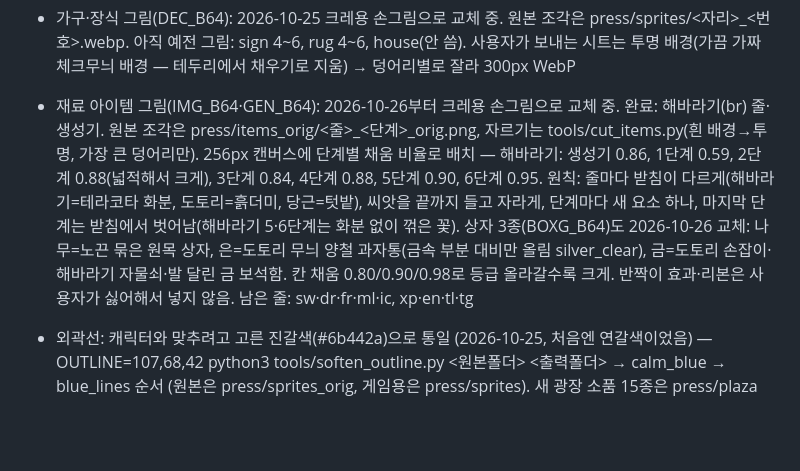
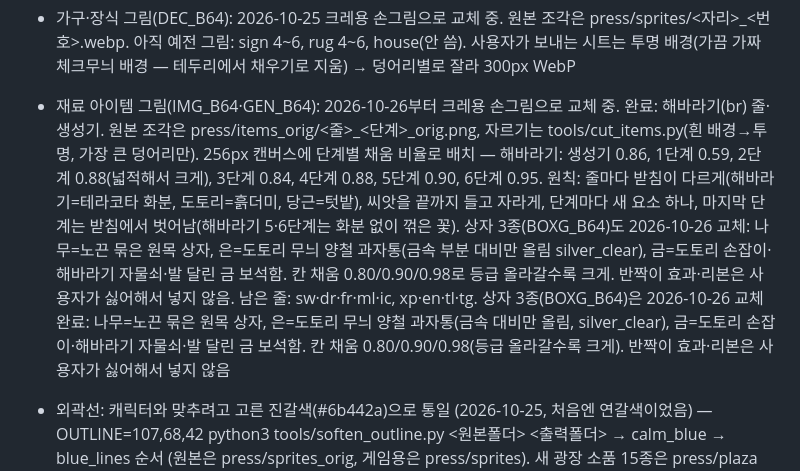
Before and after one commit to Lee-cloud999/hamster-village, a Markdown page: CLAUDE.md, the part around the change. Drawn GitHub-style; blank space fills up the shorter version.

Commit message:
작업 노트: 상자 그림 교체 기록
Co-Authored-By: Claude Opus 5.5 <noreply@anthropic.com>
Claude-Session: https://claude.ai/code/session_01RNbiDR7oPnGX3rhV6dxEf6

```diff
--- a/CLAUDE.md
+++ b/CLAUDE.md
@@ -40,7 +40,7 @@
 - 상점: 에너지, 생성기 강화(GU), 보드 정리. 에너지 칸을 누르면 충전 창(#ebuy)
 
 - 가구·장식 그림(DEC_B64): 2026-10-25 크레용 손그림으로 교체 중. 원본 조각은 press/sprites/<자리>_<번호>.webp. 아직 예전 그림: sign 4~6, rug 4~6, house(안 씀). 사용자가 보내는 시트는 투명 배경(가끔 가짜 체크무늬 배경 — 테두리에서 채우기로 지움) → 덩어리별로 잘라 300px WebP
-- 재료 아이템 그림(IMG_B64·GEN_B64): 2026-10-26부터 크레용 손그림으로 교체 중. 완료: 해바라기(br) 줄·생성기. 원본 조각은 press/items_orig/<줄>_<단계>_orig.png, 자르기는 tools/cut_items.py(흰 배경→투명, 가장 큰 덩어리만). 256px 캔버스에 단계별 채움 비율로 배치 — 해바라기: 생성기 0.86, 1단계 0.59, 2단계 0.88(넓적해서 크게), 3단계 0.84, 4단계 0.88, 5단계 0.90, 6단계 0.95. 원칙: 줄마다 받침이 다르게(해바라기=테라코타 화분, 도토리=흙더미, 당근=텃밭), 씨앗을 끝까지 들고 자라게, 단계마다 새 요소 하나, 마지막 단계는 받침에서 벗어남(해바라기 5·6단계는 화분 없이 꺾은 꽃). 상자 3종(BOXG_B64)도 2026-10-26 교체: 나무=노끈 묶은 원목 상자, 은=도토리 무늬 양철 과자통(금속 부분 대비만 올림 silver_clear), 금=도토리 손잡이·해바라기 자물쇠·발 달린 금 보석함. 칸 채움 0.80/0.90/0.98로 등급 올라갈수록 크게. 반짝이 효과·리본은 사용자가 싫어해서 넣지 않음. 남은 줄: sw·dr·fr·ml·ic, xp·en·tl·tg
+- 재료 아이템 그림(IMG_B64·GEN_B64): 2026-10-26부터 크레용 손그림으로 교체 중. 완료: 해바라기(br) 줄·생성기. 원본 조각은 press/items_orig/<줄>_<단계>_orig.png, 자르기는 tools/cut_items.py(흰 배경→투명, 가장 큰 덩어리만). 256px 캔버스에 단계별 채움 비율로 배치 — 해바라기: 생성기 0.86, 1단계 0.59, 2단계 0.88(넓적해서 크게), 3단계 0.84, 4단계 0.88, 5단계 0.90, 6단계 0.95. 원칙: 줄마다 받침이 다르게(해바라기=테라코타 화분, 도토리=흙더미, 당근=텃밭), 씨앗을 끝까지 들고 자라게, 단계마다 새 요소 하나, 마지막 단계는 받침에서 벗어남(해바라기 5·6단계는 화분 없이 꺾은 꽃). 상자 3종(BOXG_B64)도 2026-10-26 교체: 나무=노끈 묶은 원목 상자, 은=도토리 무늬 양철 과자통(금속 부분 대비만 올림 silver_clear), 금=도토리 손잡이·해바라기 자물쇠·발 달린 금 보석함. 칸 채움 0.80/0.90/0.98로 등급 올라갈수록 크게. 반짝이 효과·리본은 사용자가 싫어해서 넣지 않음. 남은 줄: sw·dr·fr·ml·ic, xp·en·tl·tg. 상자 3종(BOXG_B64)은 2026-10-26 교체 완료: 나무=노끈 묶은 원목 상자, 은=도토리 무늬 양철 과자통(금속 대비만 올림, silver_clear), 금=도토리 손잡이·해바라기 자물쇠·발 달린 금 보석함. 칸 채움 0.80/0.90/0.98(등급 올라갈수록 크게). 반짝이 효과·리본은 사용자가 싫어해서 넣지 않음
 - 외곽선: 캐릭터와 맞추려고 고른 진갈색(#6b442a)으로 통일 (2026-10-25, 처음엔 연갈색이었음) — OUTLINE=107,68,42 python3 tools/soften_outline.py <원본폴더> <출력폴더> → calm_blue → blue_lines 순서 (원본은 press/sprites_orig, 게임용은 press/sprites). 새 광장 소품 15종은 press/plaza (아직 게임 자리 없음; 해먹·그네·이정표는 중복이라 뺌)
 - 진한 파랑·남색 소품(bed_5·hammock_4·run_3·mail_2·fence_3·wheel_5)은 채도를 45% 낮춤, 광장 소품 물(fountain·bridge·pond)은 40% — tools/calm_blue.py 이름,이름 [폴더] [비율]. run_3은 안쪽 선까지 연갈색, 물 주위 선도 연갈색 — tools/blue_lines.py <폴더> water|thin 이름,이름
 - 꾸미기 편집 모드(위치·크기·표정 바꾸기, decEdit/renderDecEdit/applyLayout): 산 가구·주민을 끌어 옮기기, ＋/－ 크기(50~220%), 앞으로/뒤로(z-index), 주민 표정 8종 — st.lay={'s자리'|'p주민':{l,t,s,z}}, st.pemo={주민:표정}. 옮긴 주민은 항상 나와 있음. `?test`에서는 안 산 가구까지 다 보이고 옮길 수 있으며 '위치 복사'로 배치 글(l·t %·s·z)을 복사 → 사용자가 보내 주면 기본 위치(GP·.s-자리 CSS)로 반영
```
